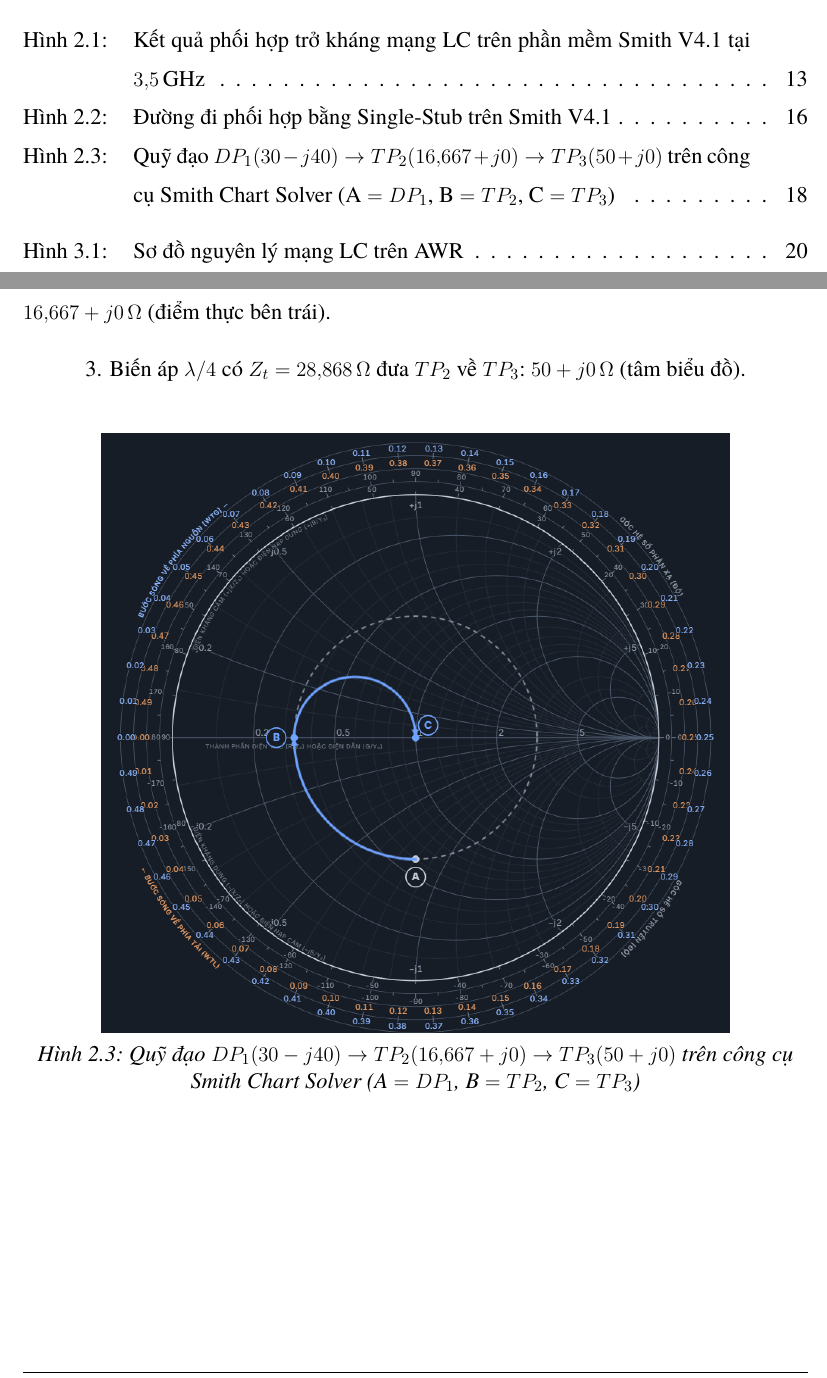
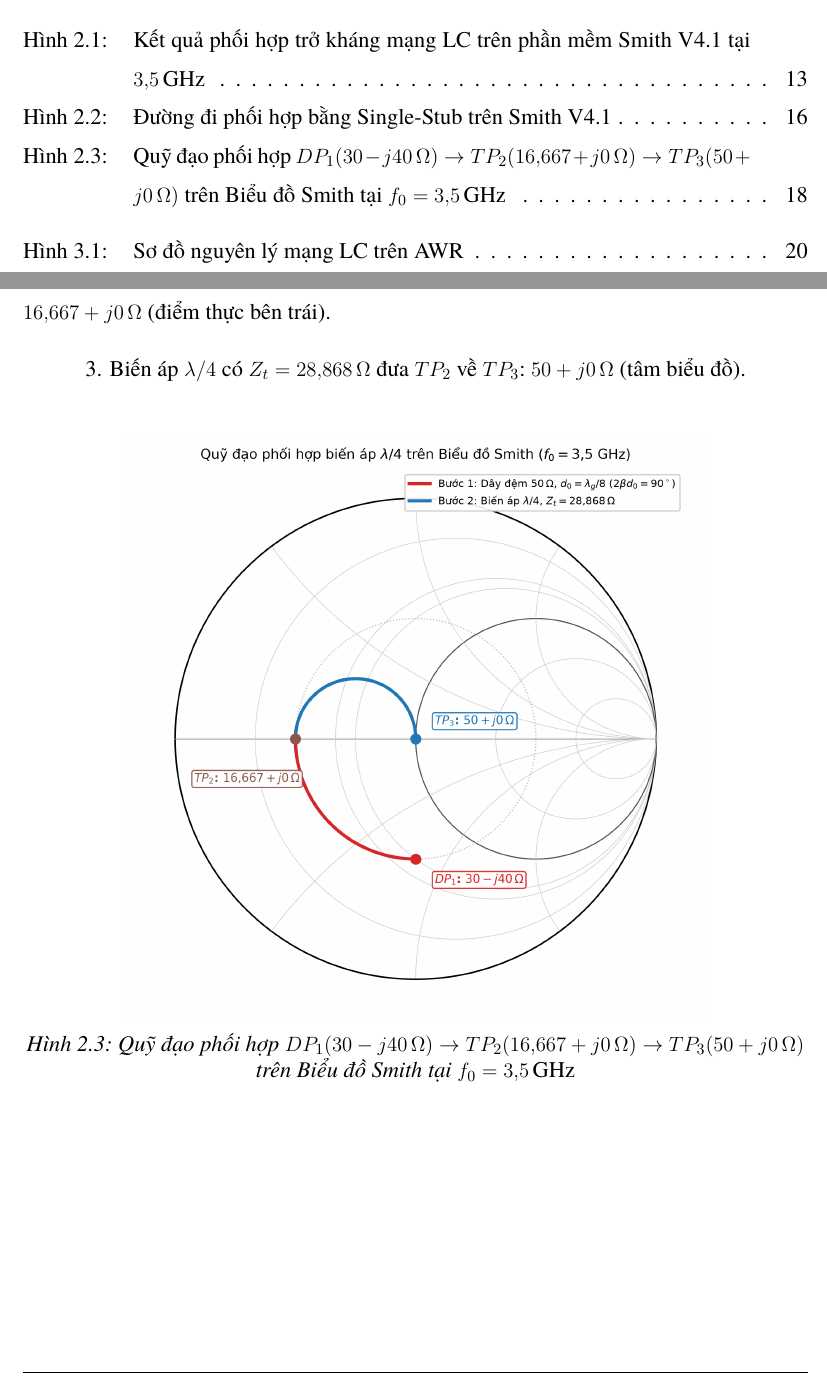
Before and after one commit to hdung274520/HCMUT-MicrowaveEngineer, a LaTeX document (Latex/main.tex): two parts of pages 9 and 28 of 63, joined at a grey line, cut so that both start at the same text. Compiled offline with XeLaTeX; a missing font is replaced by an installed copy or a similar font.

Commit message:
Update Figure 2.3 (04_smith_trans.png) trajectory and rebuild PDF

```diff
--- a/Latex/main.tex
+++ b/Latex/main.tex
@@ -563,7 +563,7 @@ Tổng chiều dài hai đoạn là $d_0+L_t=17{,}188$ mm.
   \item Biến áp $\lambda/4$ có $Z_t=28{,}868\,\Omega$ đưa $TP_2$ về $TP_3$: $50+j0\,\Omega$ (tâm biểu đồ).
 \end{enumerate}
 
-\hinhcho[0.8]{04_smith_trans.png}{Quỹ đạo $DP_1(30-j40)\to TP_2(16{,}667+j0)\to TP_3(50+j0)$ trên công cụ Smith Chart Solver (A $=DP_1$, B $=TP_2$, C $=TP_3$)}
+\hinhcho[0.75]{04_smith_trans.png}{Quỹ đạo phối hợp $DP_1(30-j40\,\Omega)\to TP_2(16{,}667+j0\,\Omega)\to TP_3(50+j0\,\Omega)$ trên Biểu đồ Smith tại $f_0=3{,}5\GHz$}
 
 \section{TỔNG HỢP KẾT QUẢ TÍNH TOÁN LÝ THUYẾT}
 \begin{table}[H]
```
Also changed, not shown: Latex/hinh/04_smith_trans.png, 2 other files.
